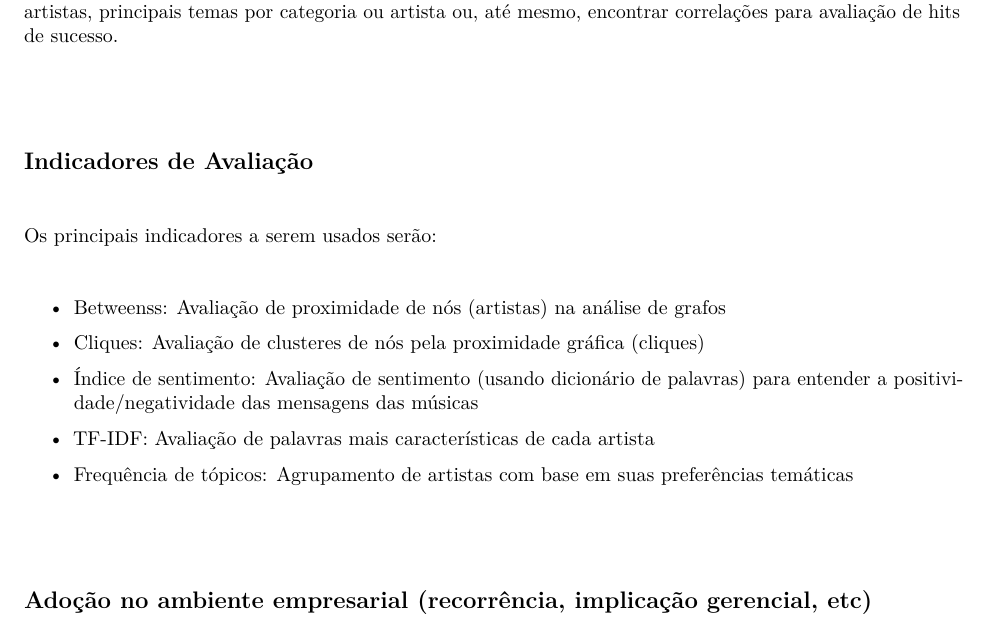
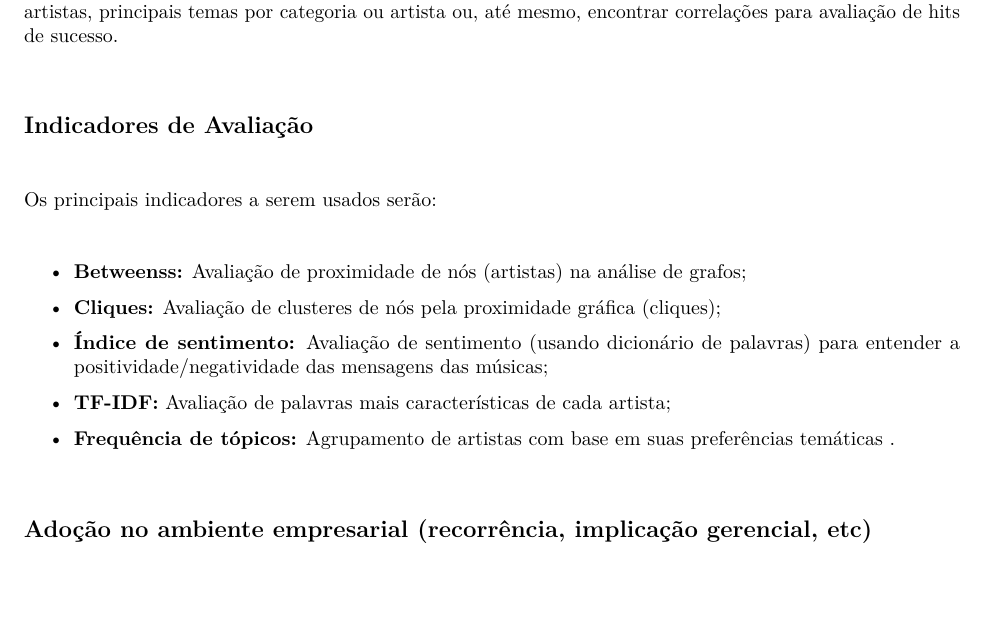
Before and after one commit to ldaniel/fgv-social-media-analysis-text-mining, an R Markdown document (src/tarefas_aula/tarefa_2_respostas.Rmd): part of page 8 of 9, cut so that both start at the same text, the shorter picture padded with empty space. Rendered offline with R 4.5, knitr and Pandoc, then LaTeX, with nearby package versions; both versions are drawn in the output format of the newer one; some code elsewhere in the file could not run offline.

Commit message:
Add small touch-ups

````diff
--- a/src/tarefas_aula/tarefa_2_respostas.Rmd
+++ b/src/tarefas_aula/tarefa_2_respostas.Rmd
@@ -370,14 +370,6 @@ Neste projeto, técnicas de topic modeling, TF-IDF, análise de sentimentos e co
 
 \
 
-```{r answer_4, echo = TRUE, out.width = '100%'}
-
-
-
-```
-
-\
-
 ## Indicadores de Avaliação
 
 \
@@ -386,24 +378,15 @@ Os principais indicadores a serem usados serão:
 
 \
 
-- Betweenss: Avaliação de proximidade de nós (artistas) na análise de grafos
+- **Betweenss:** Avaliação de proximidade de nós (artistas) na análise de grafos;
 
-- Cliques: Avaliação de clusteres de nós pela proximidade gráfica (cliques)
+- **Cliques:** Avaliação de clusteres de nós pela proximidade gráfica (cliques);
 
-- Índice de sentimento: Avaliação de sentimento (usando dicionário de palavras) para entender a positividade/negatividade das mensagens das músicas
+- **Índice de sentimento:** Avaliação de sentimento (usando dicionário de palavras) para entender a positividade/negatividade das mensagens das músicas;
 
-- TF-IDF: Avaliação de palavras mais características de cada artista
+- **TF-IDF:** Avaliação de palavras mais características de cada artista;
 
-- Frequência de tópicos: Agrupamento de artistas com base em suas preferências temáticas
-
-
-\
-
-```{r answer_5, echo = TRUE, out.width = '100%'}
-
-
-
-```
+- **Frequência de tópicos:** Agrupamento de artistas com base em suas preferências temáticas .
 
 \
 
````
Also changed, not shown: src/tarefas_aula/tarefa_2_respostas.Rmd (28 more changed lines).
